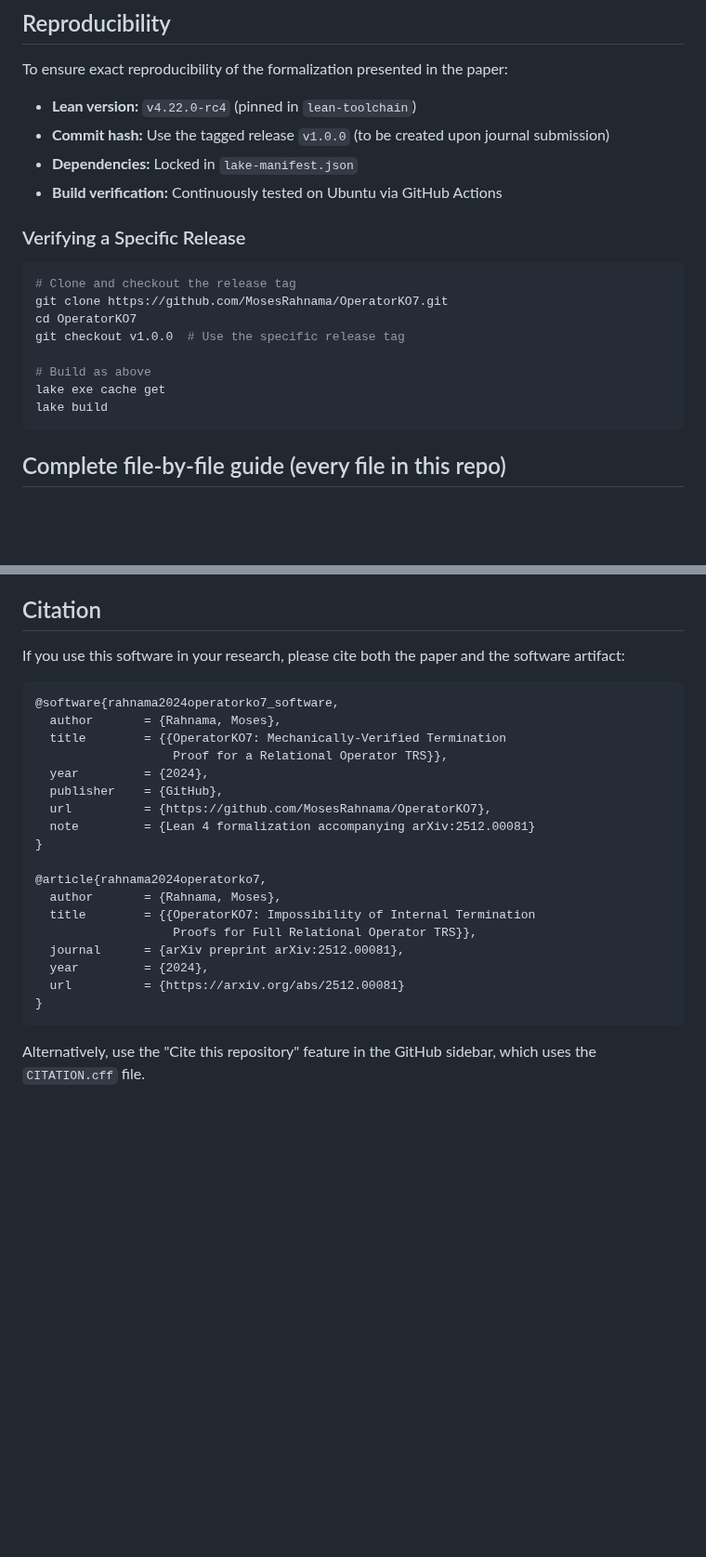
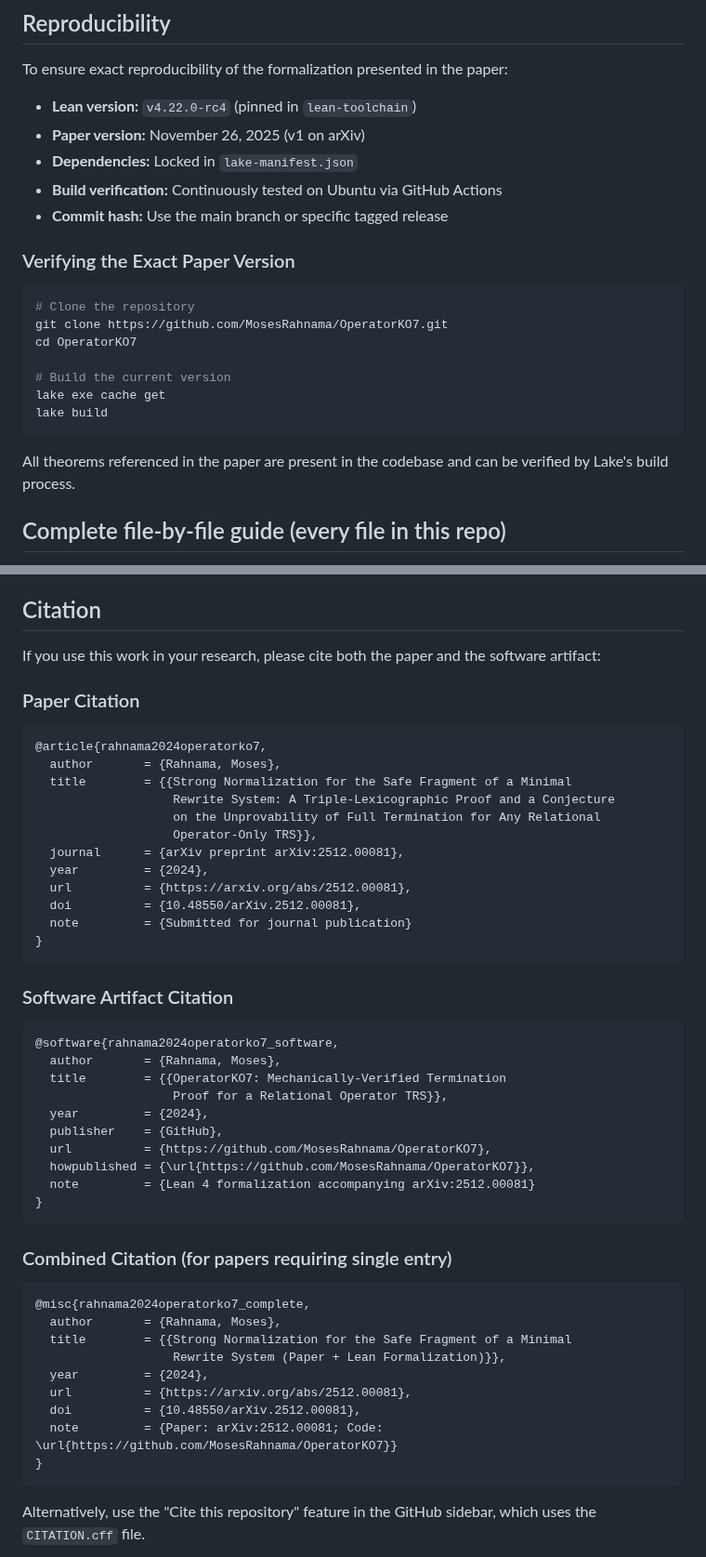
Before and after one commit to MosesRahnama/OperatorKO7, a Markdown page: README.md, 2 parts joined by grey strips. Shown at 93% size. GitHub-like rendering; blank space fills up the shorter version.

Commit message:
Update README with correct arXiv and Zenodo DOIs, enhance citations

````diff
--- a/README.md
+++ b/README.md
@@ -64,22 +78,24 @@ lake build
 To ensure exact reproducibility of the formalization presented in the paper:
 
 - **Lean version:** `v4.22.0-rc4` (pinned in `lean-toolchain`)
-- **Commit hash:** Use the tagged release `v1.0.0` (to be created upon journal submission)
+- **Paper version:** November 26, 2025 (v1 on arXiv)
 - **Dependencies:** Locked in `lake-manifest.json`
 - **Build verification:** Continuously tested on Ubuntu via GitHub Actions
+- **Commit hash:** Use the main branch or specific tagged release
 
-### Verifying a Specific Release
+### Verifying the Exact Paper Version
 
 ```bash
-# Clone and checkout the release tag
+# Clone the repository
 git clone https://github.com/MosesRahnama/OperatorKO7.git
 cd OperatorKO7
-git checkout v1.0.0  # Use the specific release tag
 
-# Build as above
+# Build the current version
 lake exe cache get
 lake build
 ```
+
+All theorems referenced in the paper are present in the codebase and can be verified by Lake's build process.
 
 ## Complete file-by-file guide (every file in this repo)
 
@@ -130,7 +147,26 @@ Every file in this repository exists for one of: (i) the paper source/license, (
 
 ## Citation
 
-If you use this software in your research, please cite both the paper and the software artifact:
+If you use this work in your research, please cite both the paper and the software artifact:
+
+### Paper Citation
+
+```bibtex
+@article{rahnama2024operatorko7,
+  author       = {Rahnama, Moses},
+  title        = {{Strong Normalization for the Safe Fragment of a Minimal
+                   Rewrite System: A Triple-Lexicographic Proof and a Conjecture
+                   on the Unprovability of Full Termination for Any Relational
+                   Operator-Only TRS}},
+  journal      = {arXiv preprint arXiv:2512.00081},
+  year         = {2024},
+  url          = {https://arxiv.org/abs/2512.00081},
+  doi          = {10.48550/arXiv.2512.00081},
+  note         = {Submitted for journal publication}
+}
+```
+
+### Software Artifact Citation
 
 ```bibtex
 @software{rahnama2024operatorko7_software,
@@ -140,16 +176,22 @@ If you use this software in your research, please cite both the paper and the so
   year         = {2024},
   publisher    = {GitHub},
   url          = {https://github.com/MosesRahnama/OperatorKO7},
+  howpublished = {\url{https://github.com/MosesRahnama/OperatorKO7}},
   note         = {Lean 4 formalization accompanying arXiv:2512.00081}
 }
+```
 
-@article{rahnama2024operatorko7,
+### Combined Citation (for papers requiring single entry)
+
+```bibtex
+@misc{rahnama2024operatorko7_complete,
   author       = {Rahnama, Moses},
-  title        = {{OperatorKO7: Impossibility of Internal Termination
-                   Proofs for Full Relational Operator TRS}},
-  journal      = {arXiv preprint arXiv:2512.00081},
+  title        = {{Strong Normalization for the Safe Fragment of a Minimal
+                   Rewrite System (Paper + Lean Formalization)}},
   year         = {2024},
-  url          = {https://arxiv.org/abs/2512.00081}
+  url          = {https://arxiv.org/abs/2512.00081},
+  doi          = {10.48550/arXiv.2512.00081},
+  note         = {Paper: arXiv:2512.00081; Code: \url{https://github.com/MosesRahnama/OperatorKO7}}
 }
 ```
 
````
Also changed, not shown: other parts of README.md (+18 -3 lines).
